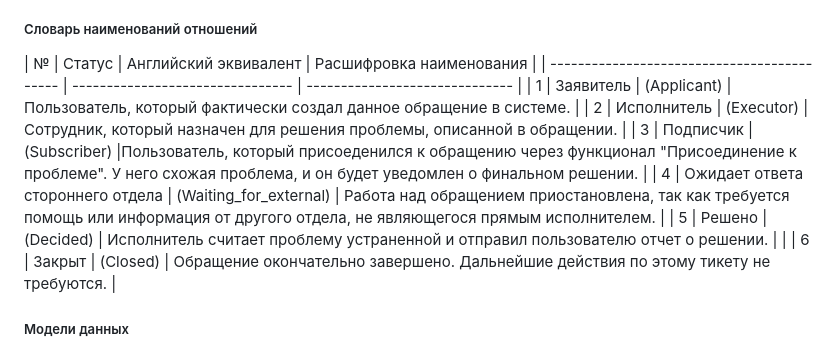
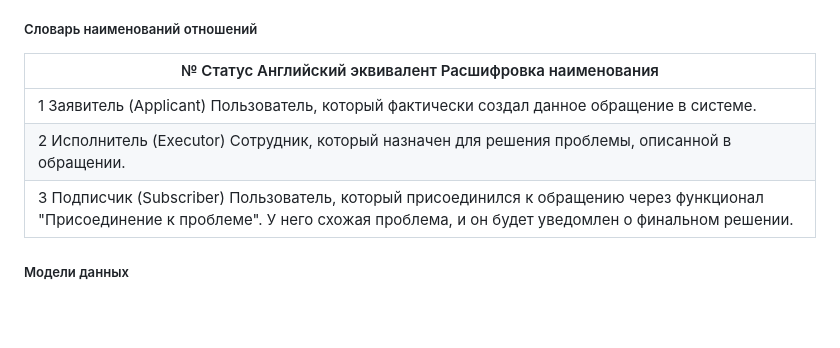
Before and after one commit to AshFlaare/bot_documentation, a Markdown page: README.md, the part around the change. Rendered like a GitHub page; blank space fills up the shorter version.

Commit message:
relationship

```diff
--- a/README.md
+++ b/README.md
@@ -72,14 +72,11 @@
 | 6                                           | Закрыт                            | (Closed)                       | Обращение окончательно завершено. Дальнейшие действия по этому тикету не требуются.                                                       |
 
 ##### Словарь наименований отношений
-| №                                           | Статус                         |  Английский эквивалент          | Расшифровка наименования          |
-| ------------------------------------------- | -------------------------------- | ------------------------------ |
-| 1                                           | Заявитель                          | (Applicant)                       | Пользователь, который фактически создал данное обращение в системе.                                                 |
-| 2                                           | Исполнитель                           | (Executor)                     | Сотрудник, который назначен для решения проблемы, описанной в обращении.                      |
-| 3                                           | Подписчик                    | (Subscriber)                         |Пользователь, который присоеденился к обращению через функционал "Присоединение к проблеме". У него схожая проблема, и он будет уведомлен о финальном решении.                                                                        |
-| 4                                           | Ожидает ответа стороннего отдела                      | (Waiting_for_external)                        | Работа над обращением приостановлена, так как требуется помощь или информация от другого отдела, не являющегося прямым исполнителем.                         |
-| 5                                           | Решено                   | (Decided)           | Исполнитель считает проблему устраненной и отправил пользователю отчет о решении.                                                                           |                                                                                                                                    |
-| 6                                           | Закрыт                            | (Closed)                       | Обращение окончательно завершено. Дальнейшие действия по этому тикету не требуются.                                                       |
+| №	Статус	Английский эквивалент	Расшифровка наименования                                                                                                                                 |
+|-----------------------------------------------------------------------------------------------------------------------------------------------------------------------------------------|
+| 1	Заявитель	(Applicant)	Пользователь, который фактически создал данное обращение в системе.                                                                                             |
+| 2	Исполнитель	(Executor)	Сотрудник, который назначен для решения проблемы, описанной в обращении.                                                                                       |
+| 3	Подписчик	(Subscriber)	Пользователь, который присоединился к обращению через функционал "Присоединение к проблеме". У него схожая проблема, и он будет уведомлен о финальном решении. |
 
 
 
```
